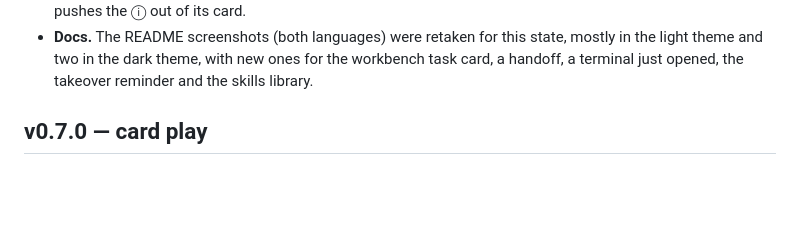
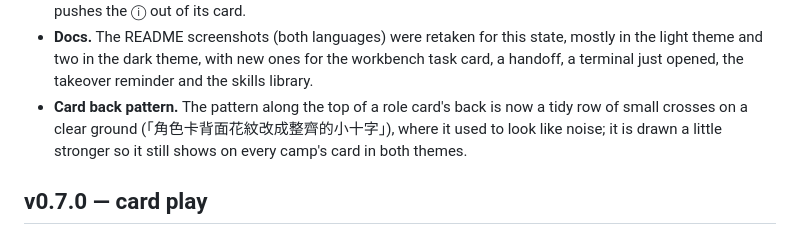
Before and after one commit to sidphoto/vbear, a Markdown page: CHANGELOG.md, the part around the change. GitHub-like rendering; blank space fills up the shorter version.

```diff
--- a/CHANGELOG.md
+++ b/CHANGELOG.md
@@ -49,6 +49,9 @@ the card's flow waits for you, and three fixed lines; the focus starts on 「取
 - **Docs.** The README screenshots (both languages) were retaken for this state, mostly in the light theme and two in the
   dark theme, with new ones for the workbench task card, a handoff, a terminal just opened, the takeover reminder and the
   skills library.
+- **Card back pattern.** The pattern along the top of a role card's back is now a tidy row of small crosses on a clear
+  ground (「角色卡背面花紋改成整齊的小十字」), where it used to look like noise; it is drawn a little stronger so it still shows on
+  every camp's card in both themes.
 
 
 ## v0.7.0 — card play
```
Also changed, not shown: README.md (+1 -1 lines), README.zh-TW.md (+1 -1 lines), docs/images/card-pool-dark.png, docs/images/card-pool.png, 1 other file.
